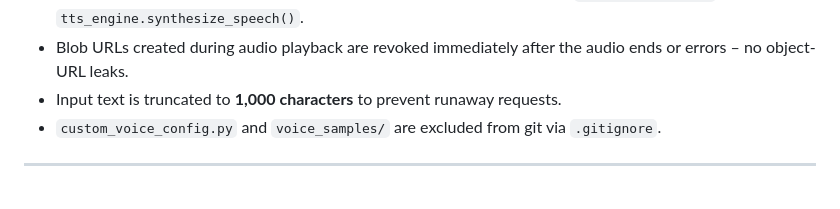
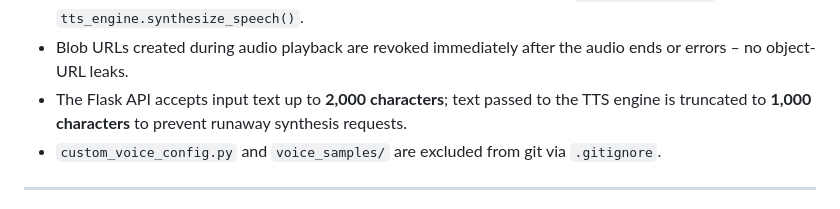
Before and after one commit to isolationbox11-cyber/voice-ai-tools, a Markdown page: README.md, the part around the change. Drawn GitHub-style.

Commit message:
Potential fix for pull request finding
Co-authored-by: Copilot Autofix powered by AI <175728472+Copilot@users.noreply.github.com>

```diff
--- a/README.md
+++ b/README.md
@@ -188,7 +188,9 @@ Flask API.
   `debug_output_path` to `tts_engine.synthesize_speech()`.
 - Blob URLs created during audio playback are revoked immediately after the
   audio ends or errors – no object-URL leaks.
-- Input text is truncated to **1,000 characters** to prevent runaway requests.
+- The Flask API accepts input text up to **2,000 characters**; text passed to
+  the TTS engine is truncated to **1,000 characters** to prevent runaway
+  synthesis requests.
 - `custom_voice_config.py` and `voice_samples/` are excluded from git via
   `.gitignore`.
 
```
